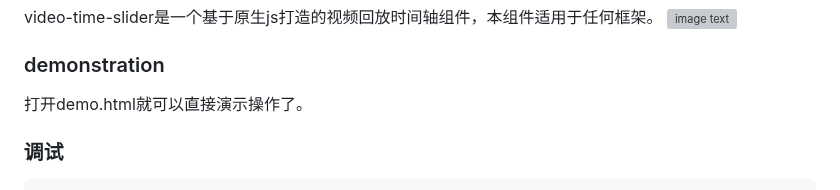
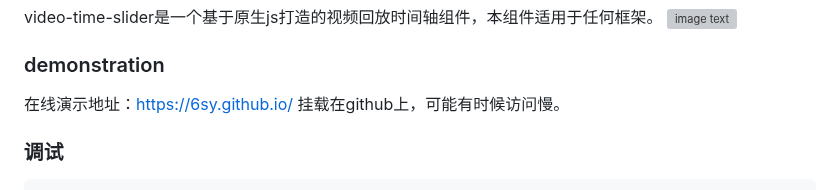
Before and after one commit to 6sy/timeSlider, a Markdown page: README.md, the part around the change. Rendered like a GitHub page; grey boxes are pictures that could not be loaded.

Commit message:
Update README.md
增加在线演示地址

````diff
--- a/README.md
+++ b/README.md
@@ -2,7 +2,8 @@
 video-time-slider是一个基于原生js打造的视频回放时间轴组件，本组件适用于任何框架。
 ![image text](https://p1-juejin.byteimg.com/tos-cn-i-k3u1fbpfcp/f928d0c8141c4f78b0b893f27f1d566e~tplv-k3u1fbpfcp-watermark.image?)
 ### demonstration
-打开demo.html就可以直接演示操作了。
+在线演示地址：[https://6sy.github.io/](https://6sy.github.io/)
+挂载在github上，可能有时候访问慢。
 ### 调试
 ```
 npm i
````
